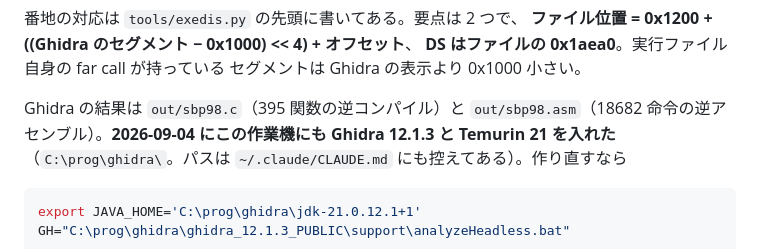
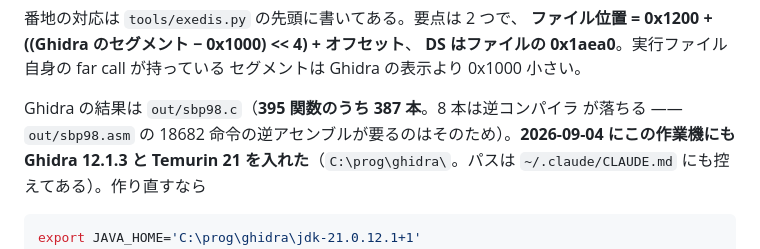
Before and after one commit to yomei-o/soko_ban_wasm, a Markdown page: RESUME.md, the part around the change. Drawn GitHub-style.

Commit message:
逆コンパイルは 395 関数中 387 本（8 本は落ちる）と数え直した

```diff
--- a/RESUME.md
+++ b/RESUME.md
@@ -428,8 +428,8 @@ python tools/exedis.py find 9a 1d 00 d7 14  バイト列を探す
 **DS はファイルの 0x1aea0**。実行ファイル自身の far call が持っている
 セグメントは Ghidra の表示より 0x1000 小さい。
 
-Ghidra の結果は `out/sbp98.c`（395 関数の逆コンパイル）と
-`out/sbp98.asm`（18682 命令の逆アセンブル）。**2026-09-04 にこの作業機にも
+Ghidra の結果は `out/sbp98.c`（**395 関数のうち 387 本**。8 本は逆コンパイラ
+が落ちる ——`out/sbp98.asm` の 18682 命令の逆アセンブルが要るのはそのため）。**2026-09-04 にこの作業機にも
 Ghidra 12.1.3 と Temurin 21 を入れた**（`C:\prog\ghidra\`。パスは
 `~/.claude/CLAUDE.md` にも控えてある）。作り直すなら
 
```
Also changed, not shown: README.md (+1 -1 lines).
